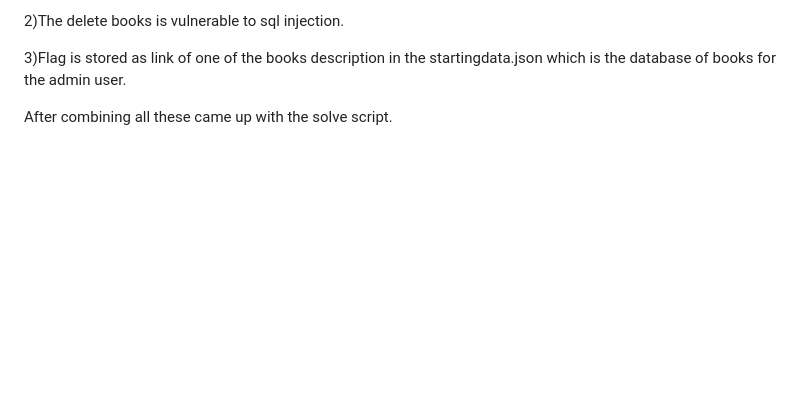
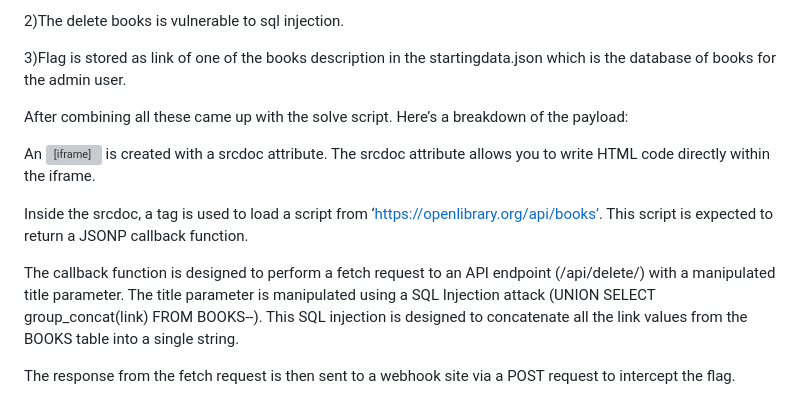
Before and after one commit to CoderZonora/Cryptonite_Web, a Markdown page: ViteLibrary/readme.md, the part around the change. Rendered like a GitHub page; blank space fills up the shorter version; grey boxes are pictures that could not be loaded.

```diff
--- a/ViteLibrary/readme.md
+++ b/ViteLibrary/readme.md
@@ -50,3 +50,12 @@ So final points to note:
 3)Flag is stored as link of one of the books description in the startingdata.json which is the database of books for the admin user.
 
 After combining all these came up with the solve script.
+Here’s a breakdown of the payload:
+
+An <iframe> is created with a srcdoc attribute. The srcdoc attribute allows you to write HTML code directly within the iframe.
+
+Inside the srcdoc, a <script> tag is used to load a script from ‘https://openlibrary.org/api/books’. This script is expected to return a JSONP callback function.
+
+The callback function is designed to perform a fetch request to an API endpoint (/api/delete/) with a manipulated title parameter. The title parameter is manipulated using a SQL Injection attack (UNION SELECT group_concat(link) FROM BOOKS--). This SQL injection is designed to concatenate all the link values from the BOOKS table into a single string.
+
+The response from the fetch request is then sent to a webhook site via a POST request to intercept the flag.
```
